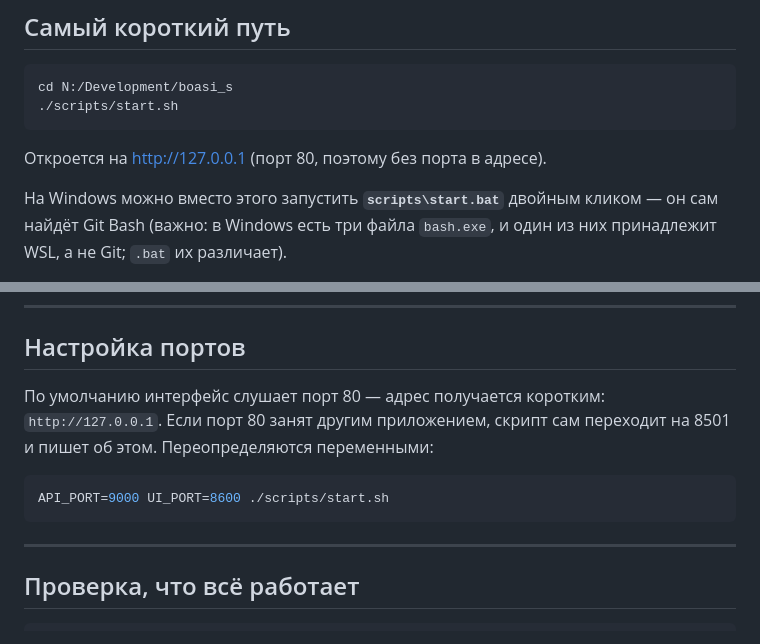
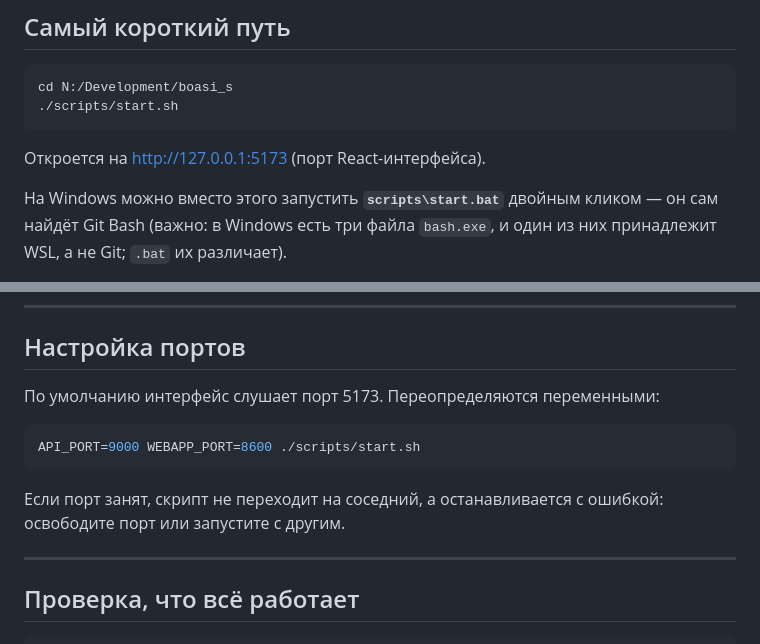
Before and after one commit to berlogas/bosi_s, a Markdown page: docs/LAUNCH.md, 2 parts joined by grey strips. Rendered like a GitHub page.

````diff
--- a/docs/LAUNCH.md
+++ b/docs/LAUNCH.md
@@ -10,7 +10,7 @@ cd N:/Development/boasi_s
 ./scripts/start.sh
 ```
 
-Откроется на <http://127.0.0.1> (порт 80, поэтому без порта в адресе).
+Откроется на <http://127.0.0.1:5173> (порт React-интерфейса).
 
 На Windows можно вместо этого запустить **`scripts\start.bat`** двойным
 кликом — он сам найдёт Git Bash (важно: в Windows есть три файла `bash.exe`,
@@ -183,13 +183,14 @@ docker compose down
 
 ## Настройка портов
 
-По умолчанию интерфейс слушает порт 80 — адрес получается коротким:
-`http://127.0.0.1`. Если порт 80 занят другим приложением, скрипт
-сам переходит на 8501 и пишет об этом. Переопределяются переменными:
+По умолчанию интерфейс слушает порт 5173. Переопределяются переменными:
 
 ```bash
-API_PORT=9000 UI_PORT=8600 ./scripts/start.sh
+API_PORT=9000 WEBAPP_PORT=8600 ./scripts/start.sh
 ```
+
+Если порт занят, скрипт не переходит на соседний, а останавливается с ошибкой:
+освободите порт или запустите с другим.
 
 ---
 
````
Also changed, not shown: other parts of docs/LAUNCH.md (+1 -1 lines), docs/ADMIN_GUIDE.md (+19 -6 lines), docs/OPERATIONS.md (+2 -1 lines).
